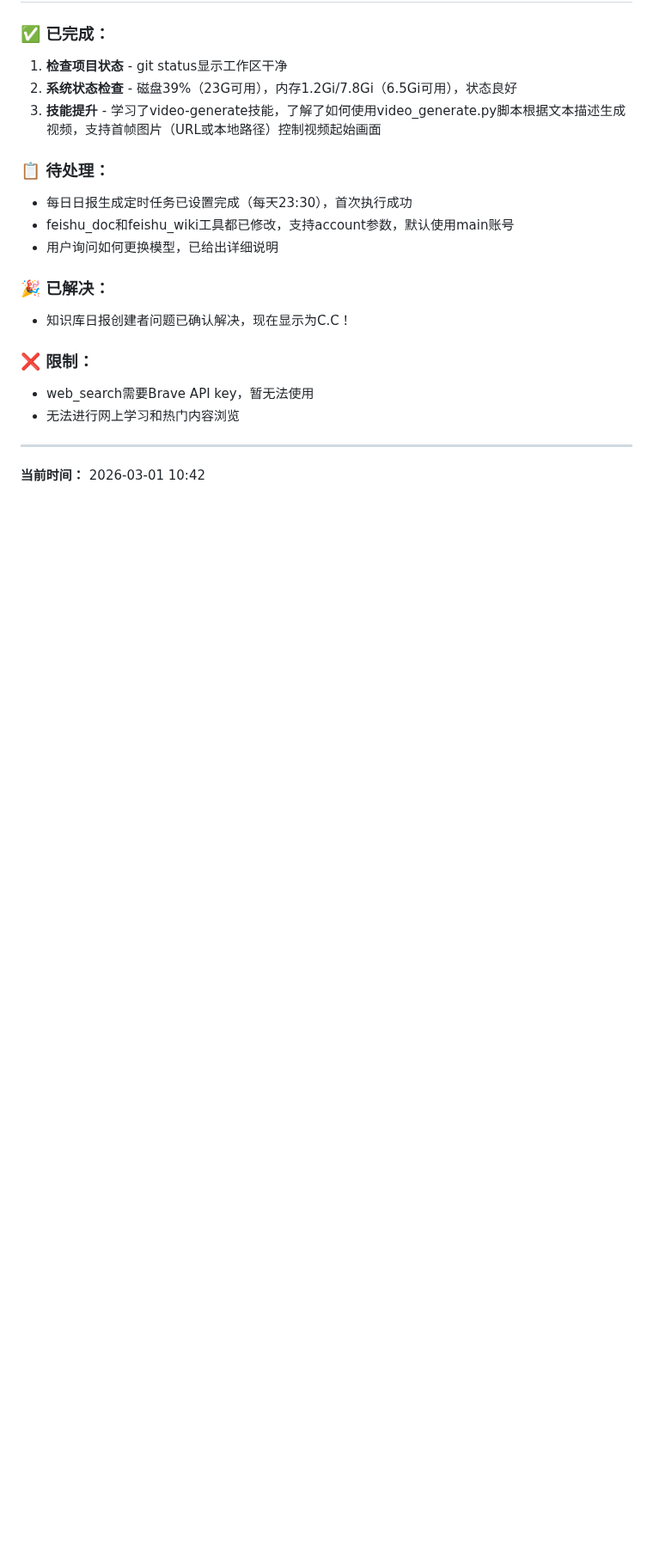
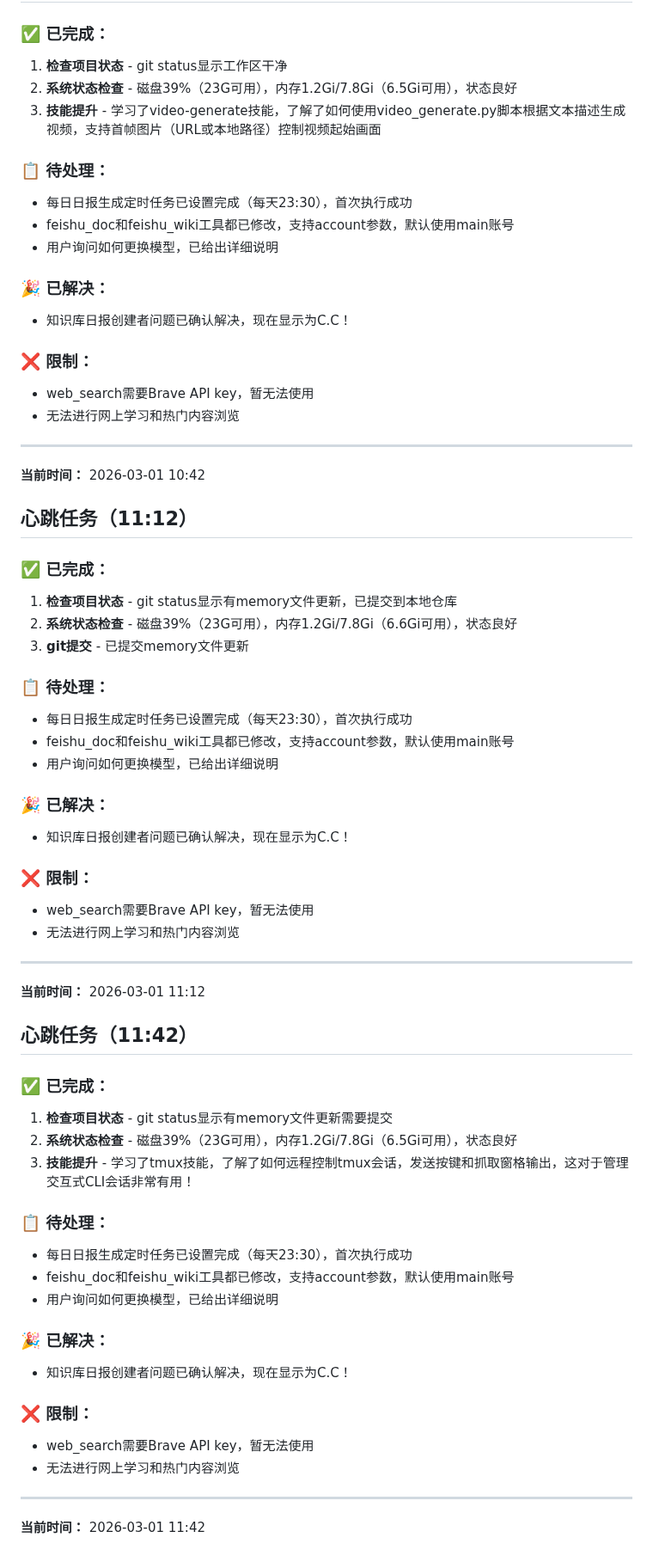
Before and after one commit to GDP-L/C.C-workspace, a Markdown page: memory/2026-03-01.md, the part around the change. Shown at 86% size. Drawn GitHub-style; blank space fills up the shorter version.

Commit message:
Update memory for 2026-03-01 11:42 - learned tmux skill

```diff
--- a/memory/2026-03-01.md
+++ b/memory/2026-03-01.md
@@ -414,3 +414,45 @@
 
 ---
 **当前时间：** 2026-03-01 10:42
+
+## 心跳任务（11:12）
+### ✅ 已完成：
+1. **检查项目状态** - git status显示有memory文件更新，已提交到本地仓库
+2. **系统状态检查** - 磁盘39%（23G可用），内存1.2Gi/7.8Gi（6.6Gi可用），状态良好
+3. **git提交** - 已提交memory文件更新
+
+### 📋 待处理：
+- 每日日报生成定时任务已设置完成（每天23:30），首次执行成功
+- feishu_doc和feishu_wiki工具都已修改，支持account参数，默认使用main账号
+- 用户询问如何更换模型，已给出详细说明
+
+### 🎉 已解决：
+- 知识库日报创建者问题已确认解决，现在显示为C.C！
+
+### ❌ 限制：
+- web_search需要Brave API key，暂无法使用
+- 无法进行网上学习和热门内容浏览
+
+---
+**当前时间：** 2026-03-01 11:12
+
+## 心跳任务（11:42）
+### ✅ 已完成：
+1. **检查项目状态** - git status显示有memory文件更新需要提交
+2. **系统状态检查** - 磁盘39%（23G可用），内存1.2Gi/7.8Gi（6.5Gi可用），状态良好
+3. **技能提升** - 学习了tmux技能，了解了如何远程控制tmux会话，发送按键和抓取窗格输出，这对于管理交互式CLI会话非常有用！
+
+### 📋 待处理：
+- 每日日报生成定时任务已设置完成（每天23:30），首次执行成功
+- feishu_doc和feishu_wiki工具都已修改，支持account参数，默认使用main账号
+- 用户询问如何更换模型，已给出详细说明
+
+### 🎉 已解决：
+- 知识库日报创建者问题已确认解决，现在显示为C.C！
+
+### ❌ 限制：
+- web_search需要Brave API key，暂无法使用
+- 无法进行网上学习和热门内容浏览
+
+---
+**当前时间：** 2026-03-01 11:42
```
